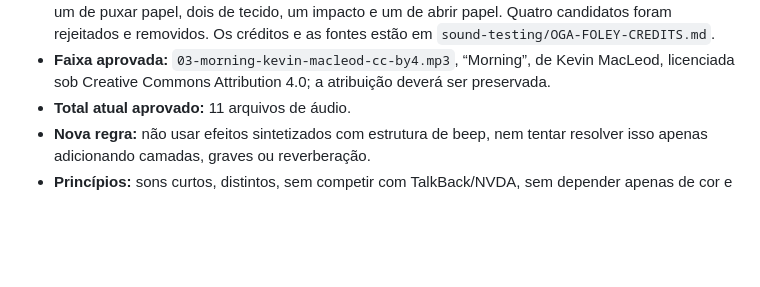
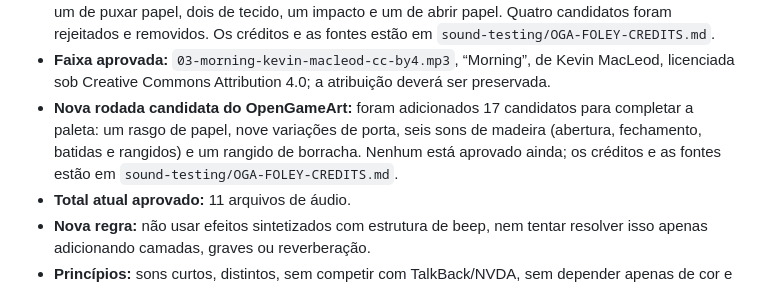
Before and after one commit to concego/as-de-papel, a Markdown page: GDD.md, the part around the change. Drawn GitHub-style; blank space fills up the shorter version.

Commit message:
docs: record remaining OpenGameArt sound candidates

```diff
--- a/GDD.md
+++ b/GDD.md
@@ -548,6 +548,7 @@ O rodapé exibirá um log com as quatro últimas ações realizadas no jogo.
 - **Sons aprovados no Sound Testing:** os três candidatos reais de vento do OpenGameArt foram aprovados: `04-oga-short-wind-sound-cc0.wav`, `05-oga-mild-wind-background-cc0.wav` e `06-oga-wind-whoosh-loop-cc0.ogg`. O segundo mantém o crédito recomendado na página de origem; os créditos estão registrados no `sound-testing/OGA-CREDITS.md`.
 - **Rodada do OpenGameArt aprovada:** sete efeitos gravados foram aprovados: dois de virar papel, um de puxar papel, dois de tecido, um impacto e um de abrir papel. Quatro candidatos foram rejeitados e removidos. Os créditos e as fontes estão em `sound-testing/OGA-FOLEY-CREDITS.md`.
 - **Faixa aprovada:** `03-morning-kevin-macleod-cc-by4.mp3`, “Morning”, de Kevin MacLeod, licenciada sob Creative Commons Attribution 4.0; a atribuição deverá ser preservada.
+- **Nova rodada candidata do OpenGameArt:** foram adicionados 17 candidatos para completar a paleta: um rasgo de papel, nove variações de porta, seis sons de madeira (abertura, fechamento, batidas e rangidos) e um rangido de borracha. Nenhum está aprovado ainda; os créditos e as fontes estão em `sound-testing/OGA-FOLEY-CREDITS.md`.
 - **Total atual aprovado:** 11 arquivos de áudio.
 - **Nova regra:** não usar efeitos sintetizados com estrutura de beep, nem tentar resolver isso apenas adicionando camadas, graves ou reverberação.
 - **Princípios:** sons curtos, distintos, sem competir com TalkBack/NVDA, sem depender apenas de cor e sem usar fala sintetizada do jogo.
```
